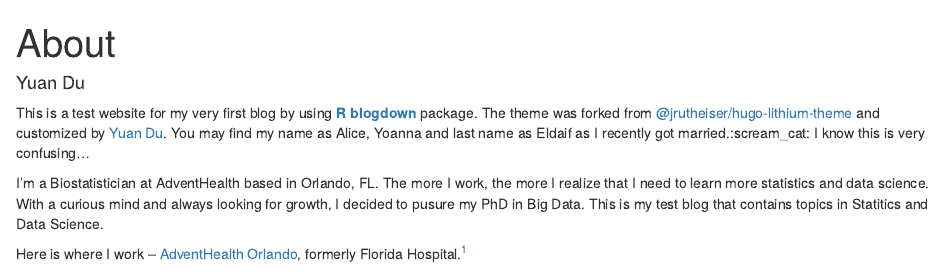
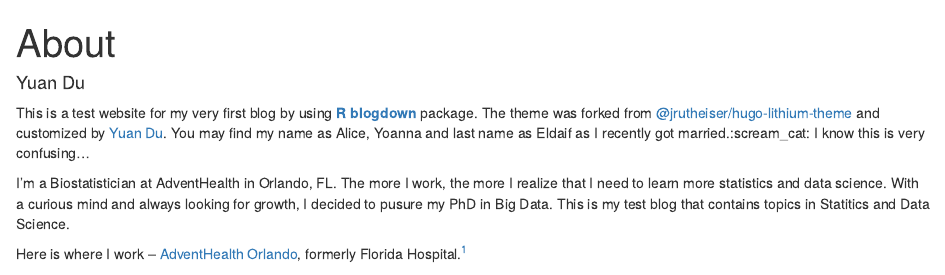
Before and after one commit to YuanEldaif/Yuan-s-Blog-by-blogdown, an R Markdown document (content/about.Rmd): the page in a window 1100 px wide, from its top. Rendered offline with R 4.5, knitr and Pandoc, with nearby package versions; some code elsewhere in the file could not run offline; common packages that the code uses without loading them are loaded.

Commit message:
Update about post

```diff
--- a/content/about.Rmd
+++ b/content/about.Rmd
@@ -14,7 +14,7 @@ This is a test website for my very first blog by using [**R blogdown**](https://
 
 
 
-I'm a Biostatistician at AdventHealth based in Orlando, FL. The more I work, the more I realize that I need to learn more statistics and data science. With a curious mind and always looking for growth, I decided to pusure my PhD in Big Data. This is my test blog that contains topics in Statitics and Data Science.
+I'm a Biostatistician at AdventHealth in Orlando, FL. The more I work, the more I realize that I need to learn more statistics and data science. With a curious mind and always looking for growth, I decided to pusure my PhD in Big Data. This is my test blog that contains topics in Statitics and Data Science.
 
 Here is where I work -- [AdventHealth Orlando](https://www.adventhealth.com/hospital/adventhealth-orlando), formerly Florida Hospital.^[This interactive map is made by [htmlwidgets](https://www.htmlwidgets.org/).]
 
```
Also changed, not shown: content/about.html, 4 other files.
